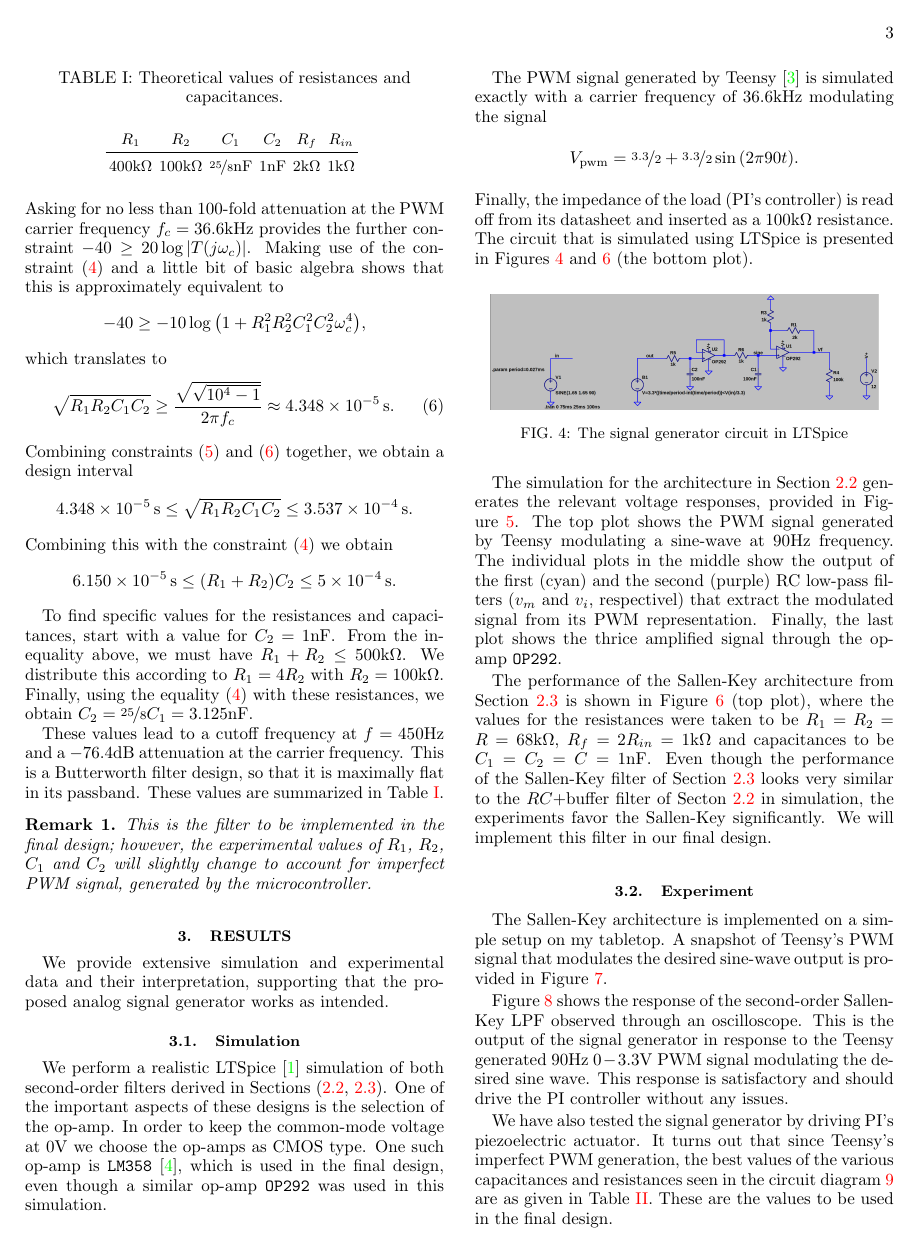
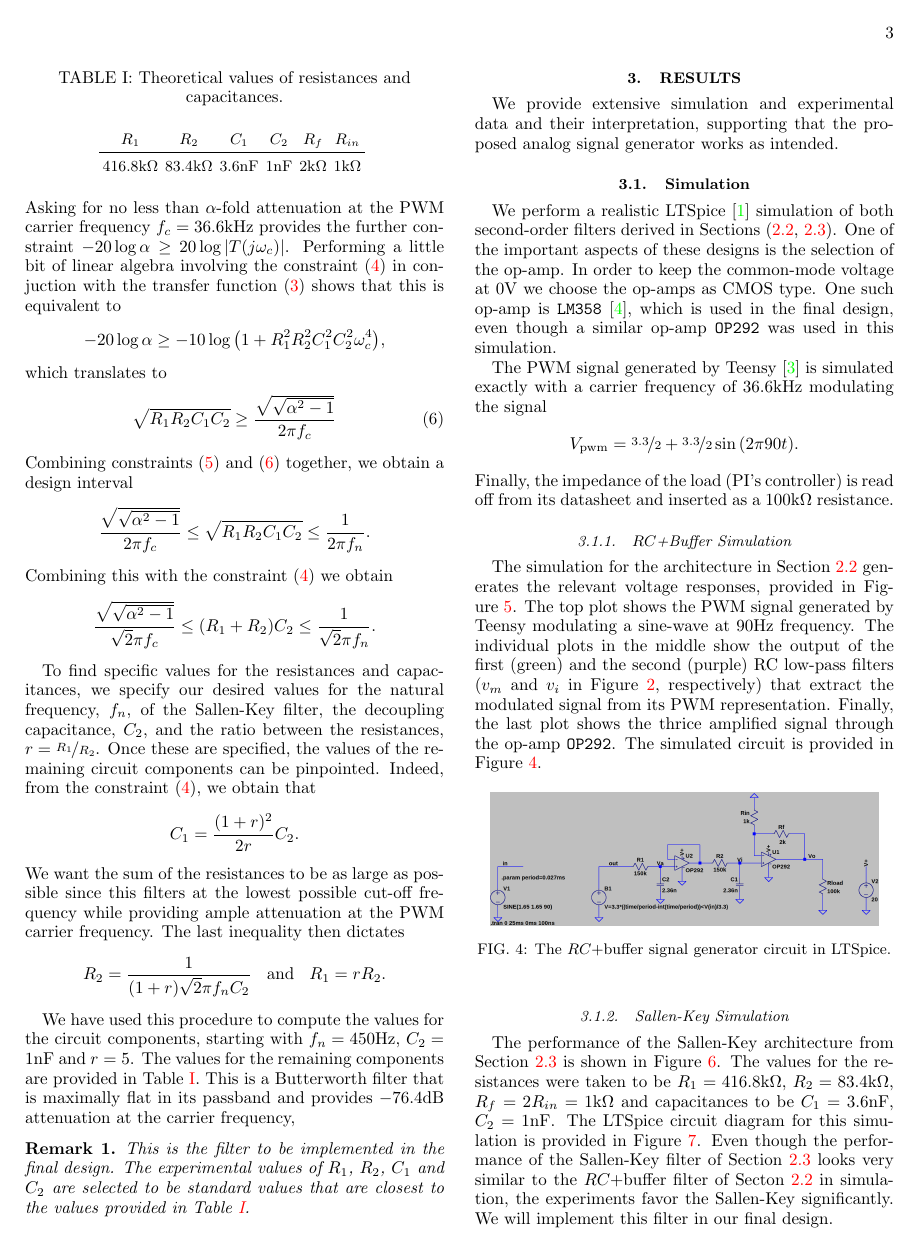
Before and after one commit to Symplectomorphism/bioreactor, a LaTeX paper (TeX/root.tex, which reads TeX/contents/analysis.tex, TeX/contents/results.tex): page 3 of 6. Compiled offline with pdfLaTeX.

Commit message:
the document is improved

```diff
--- a/TeX/contents/analysis.tex
+++ b/TeX/contents/analysis.tex
@@ -308,37 +307,44 @@ strength, requiring $450\,\unit{\hertz} \leq f_n = \nicefrac{\omega_n}{2\pi} =
     \label{eq:cons2}
 \end{equation}
 %
-Asking for no less than $100$-fold attenuation at the PWM carrier frequency
-$f_c = 36.6$\unit{\kilo\hertz} provides the further constraint $-40 \geq 20 \log{
-\abs{T(j\omega_c)}}$. Making use of the constraint~\eqref{eq:cons1} and a little
-bit of basic algebra shows that this is approximately equivalent to \[ -40 \geq
--10 \log{\left(1+R_1^2R_2^2C_1^2C_2^2\omega_c^4\right)}, \] which translates to
+Asking for no less than $\alpha$-fold attenuation at the PWM carrier frequency
+$f_c = 36.6$\unit{\kilo\hertz} provides the further constraint $-20 \log \alpha
+\geq 20 \log{ \abs{T(j\omega_c)}}$. Performing a little bit of linear algebra
+involving the constraint~\eqref{eq:cons1} in conjuction with the transfer
+function~\eqref{eq:tf_sallenkey} shows that this is equivalent to
+\[ -20 \log \alpha \geq -10 \log{\left(1+R_1^2R_2^2C_1^2C_2^2\omega_c^4\right)},
+\] which translates to
 %
 \begin{equation}
 %    1 + 16\pi^4 R_1^2R_2^2C_1^2C_2^2 f_c^4 \geq 10^4.
-    \sqrt{R_1R_2C_1C_2} \geq \frac{\sqrt{\sqrt{10^4-1}}}{2\pi f_c} \approx 4.348
-    \times 10^{-5}\,\unit{\second}.
+    \sqrt{R_1R_2C_1C_2} \geq \frac{\sqrt{\sqrt{\alpha^2-1}}}{2\pi f_c}
     \label{eq:cons3}
 \end{equation}
 %
 Combining constraints~\eqref{eq:cons2} and~\eqref{eq:cons3} together, we obtain
-a design interval \[ 4.348 \times 10^{-5}\,\unit{\second} \leq
-\sqrt{R_1R_2C_1C_2} \leq 3.537 \times 10^{-4}\, \unit{\second}. \] Combining
-this with the constraint~\eqref{eq:cons1} we obtain \[ 6.150 \times
-10^{-5}\,\unit{\second} \leq (R_1+R_2)C_2 \leq 5 \times 10^{-4}\,\unit{\second}.
-\]
+a design interval \[ \frac{\sqrt{\sqrt{\alpha^2 - 1}}}{2\pi f_c} \leq
+\sqrt{R_1R_2C_1C_2} \leq \frac{1}{2\pi f_n}. \] Combining
+this with the constraint~\eqref{eq:cons1} we obtain \[
+\frac{\sqrt{\sqrt{\alpha^2 - 1}}}{\sqrt{2}\pi f_c} \leq (R_1+R_2)C_2 \leq
+\frac{1}{\sqrt{2}\pi f_n}. \]
 
-To find specific values for the resistances and capacitances, start with a value
-for $C_2 = 1$\unit{\nano\farad}. From the inequality above, we must have $R_1 +
-R_2 \leq 500$\unit{\kilo\ohm}. We distribute this according to $R_1 = 4R_2$ with
-$R_2 = 100$\unit{\kilo\ohm}. Finally, using the equality~\eqref{eq:cons1} with
-these resistances, we obtain $C_2 = \nicefrac{25}{8}C_1 =
-3.125$\unit{\nano\farad}.
+To find specific values for the resistances and capacitances, we specify our
+desired values for the natural frequency, $f_n$, of the Sallen-Key filter, the
+decoupling capacitance, $C_2$, and the ratio between the resistances, $r =
+\nicefrac{R_1}{R_2}$. Once these are specified, the values of the remaining
+circuit components can be pinpointed. Indeed, from the
+constraint~\eqref{eq:cons1}, we obtain that \[C_1 = \frac{(1+r)^2}{2r}C_2. \] We
+want the sum of the resistances to be as large as possible since this filters at
+the lowest possible cut-off frequency while providing ample attenuation at the
+PWM carrier frequency. The last inequality then dictates \[ R_2 =
+\frac{1}{(1+r)\sqrt2\pi f_n C_2} \;\; \text{ and } \;\; R_1 = rR_2.\]
 
-These values lead to a cutoff frequency at $f = 450$\unit{\hertz} and a
-$-76.4$\unit{\decibel} attenuation at the carrier frequency. This is a
-Butterworth filter design, so that it is maximally flat in its passband. These
-values are summarized in Table~\ref{tab:theoretical_values}.
+We have used this procedure to compute the values for the circuit components,
+starting with $f_n = 450$\unit{\hertz}, $C_2 = 1$\unit{\nano\farad} and $r = 5$.
+The values for the remaining components are provided in
+Table~\ref{tab:theoretical_values}. This is a Butterworth filter that is
+maximally flat in its passband and provides $-76.4$\unit{\decibel} attenuation
+at the carrier frequency,
 
 {\renewcommand{\arraystretch}{1.5}
 \begin{table}[t]
@@ -349,8 +355,8 @@ values are summarized in Table~\ref{tab:theoretical_values}.
         $R_1$ & $R_2$ & $C_1$ & $C_2$ & $R_f$ & $R_{in}$ \\
         \hline
         \midrule
-        $400$\unit{\kilo\ohm} & $100$\unit{\kilo\ohm} &
-        $\nicefrac{25}{8}$\unit{\nano\farad} & $1$\unit{\nano\farad} &
+        $416.8$\unit{\kilo\ohm} & $83.4$\unit{\kilo\ohm} &
+        $3.6$\unit{\nano\farad} & $1$\unit{\nano\farad} &
         $2$\unit{\kilo\ohm} & $1$\unit{\kilo\ohm} \\
         \bottomrule
     \end{tabular}
@@ -360,8 +366,8 @@ values are summarized in Table~\ref{tab:theoretical_values}.
 }
 
 \begin{rem}
-    This is the filter to be implemented in the final design; however, the
-    experimental values of $R_{1}$, $R_2$, $C_{1}$ and $C_2$ will
-    slightly change to account for imperfect PWM signal, generated by the
-    microcontroller.
+    This is the filter to be implemented in the final design. The experimental
+    values of $R_{1}$, $R_2$, $C_{1}$ and $C_2$ are selected to be standard
+    values that are closest to the values provided in
+    Table~\ref{tab:theoretical_values}.
 \end{rem}
--- a/TeX/contents/results.tex
+++ b/TeX/contents/results.tex
@@ -21,23 +21,24 @@ The PWM signal generated by Teensy~\cite{teensy} is simulated exactly with a
 carrier frequency of $36.6$\unit{\kilo\hertz} modulating the signal \[
 V_{\text{pwm}} = \nicefrac{3.3}{2} + \nicefrac{3.3}{2}\sin{(2\pi 90 t)}.\]
 Finally, the impedance of the load (PI's controller) is read off from its
-datasheet and inserted as a $100$\unit{\kilo\ohm} resistance. The circuit that
-is simulated using LTSpice is presented in Figures~\ref{fig:real_sig_gen}
-and~\ref{fig:sallenkey_sim} (the bottom plot).
+datasheet and inserted as a $100$\unit{\kilo\ohm} resistance.
 
-\begin{figure}[htb]
-\includegraphics[width=8cm]{./figures/circuit.png}
-\caption{The signal generator circuit in LTSpice}
-\label{fig:real_sig_gen}
-\end{figure}
+\vspace{-1em}
+\subsubsection{$RC$+Buffer Simulation}
+\vspace{-1em}
 
 The simulation for the architecture in Section~\ref{ssec:second} generates the
 relevant voltage responses, provided in Figure~\ref{fig:response}. The top plot
 shows the PWM signal generated by Teensy modulating a sine-wave at
 $90$\unit{\hertz} frequency. The individual plots in the middle show the output
-of the first (cyan) and the second (purple) RC low-pass filters ($v_m$ and
-$v_i$, respectivel) that extract the modulated signal from its PWM
-representation. Finally, the last plot shows the thrice amplified signal through
-the op-amp \texttt{OP292}.
-
-\begin{figure}[t]
+of the first (green) and the second (purple) RC low-pass filters ($v_m$ and
+$v_i$ in Figure~\ref{fig:sig_circuit}, respectively) that extract the modulated
+signal from its PWM representation. Finally, the last plot shows the thrice
+amplified signal through the op-amp \texttt{OP292}. The simulated circuit is
+provided in Figure~\ref{fig:rcbuffer}.
+%
+\begin{figure}[htb]
+\includegraphics[width=8cm]{./figures/rcbuffer.png}
+\caption{The $RC$+buffer signal generator circuit in LTSpice.}
+\label{fig:rcbuffer}
+\end{figure}
@@ -47,13 +50,20 @@ the op-amp \texttt{OP292}.
 \end{figure}
 
 
+\vspace{-1em}
+\subsubsection{Sallen-Key Simulation}
+\vspace{-1em}
+
+
 The performance of the Sallen-Key architecture from Section~\ref{ssec:sallenkey}
-is shown in Figure~\ref{fig:sallenkey_sim} (top plot), where the values for the
-resistances were taken to be $R_1 = R_2 = R = 68$\unit{\kilo\ohm}, $R_f
-= 2R_{in} = 1$\unit{\kilo\ohm} and capacitances to be $C_1 = C_2 = C =
-1$\unit{\nano\farad}. Even though the performance of the Sallen-Key filter of
-Section~\ref{ssec:sallenkey} looks very similar to the $RC$+buffer filter of
-Secton~\ref{ssec:second} in simulation, the experiments favor the Sallen-Key
-significantly. We will implement this filter in our final design.
-
+is shown in Figure~\ref{fig:sallenkey_response}. The values for the
+resistances were taken to be $R_1 = 416.8$\unit{\kilo\ohm}, $R_2 = 83.4$\unit{\kilo\ohm}, $R_f
+= 2R_{in} = 1$\unit{\kilo\ohm} and capacitances to be $C_1 =
+3.6$\unit{\nano\farad}, $C_2 = 1$\unit{\nano\farad}. The LTSpice circuit diagram
+for this simulation is provided in Figure~\ref{fig:sallenkey_circuit}. Even
+though the performance of the Sallen-Key filter of Section~\ref{ssec:sallenkey}
+looks very similar to the $RC$+buffer filter of Secton~\ref{ssec:second} in
+simulation, the experiments favor the Sallen-Key significantly. We will
+implement this filter in our final design.
+%
 \begin{figure}[tbh]
@@ -61,2 +71,3 @@ significantly. We will implement this filter in our final design.
 \caption{The response of the Sallen-Key architecture.}
-\label{fig:sallenkey_sim}
+\label{fig:sallenkey_response}
+\end{figure}
@@ -63,3 +78,4 @@ significantly. We will implement this filter in our final design.
+\label{fig:sallenkey_circuit}
 \end{figure}
 
 
```
Also changed, not shown: TeX/figures/circuit.png (deleted), TeX/figures/pwm_filtered_one_two_final_signal.png, TeX/figures/rcbuffer.png (added), TeX/figures/sallenkey_circuit.png (added), TeX/figures/sallenkey_response.png (added), TeX/root.pdf, TeX/contents/analysis.tex (5 more changed lines), TeX/contents/results.tex (12 more changed lines), 6 other files.
